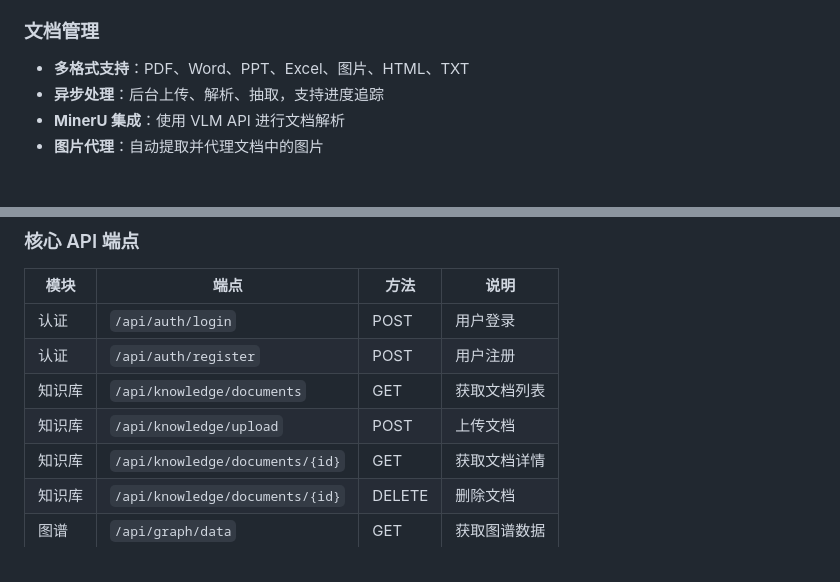
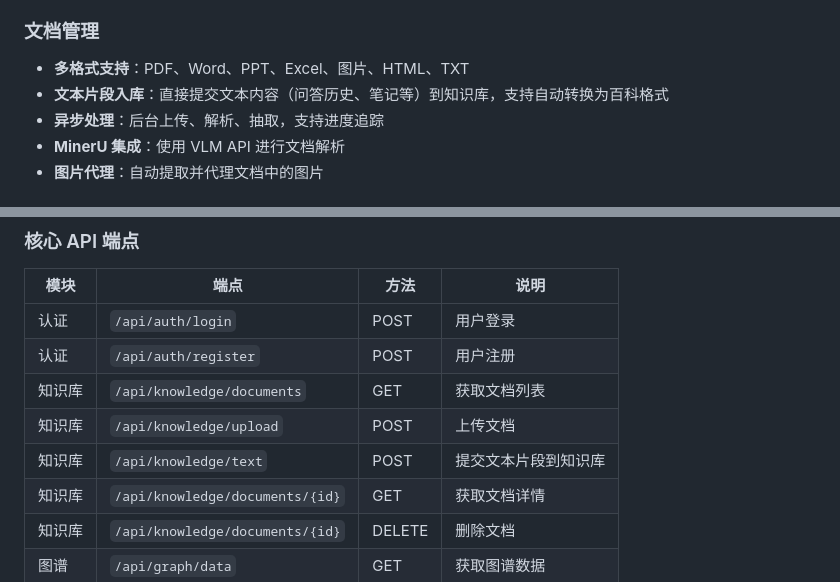
Before and after one commit to hoki2020/hbrain, a Markdown page: README.md, 2 parts joined by grey strips. GitHub-like rendering.

```diff
--- a/README.md
+++ b/README.md
@@ -39,6 +39,7 @@ HBrain 是一个基于大语言模型的知识图谱系统，模拟人脑语义
 
 ### 文档管理
 - **多格式支持**：PDF、Word、PPT、Excel、图片、HTML、TXT
+- **文本片段入库**：直接提交文本内容（问答历史、笔记等）到知识库，支持自动转换为百科格式
 - **异步处理**：后台上传、解析、抽取，支持进度追踪
 - **MinerU 集成**：使用 VLM API 进行文档解析
 - **图片代理**：自动提取并代理文档中的图片
@@ -272,6 +273,7 @@ NEXT_PUBLIC_API_URL=http://localhost:8000
 | 认证 | `/api/auth/register` | POST | 用户注册 |
 | 知识库 | `/api/knowledge/documents` | GET | 获取文档列表 |
 | 知识库 | `/api/knowledge/upload` | POST | 上传文档 |
+| 知识库 | `/api/knowledge/text` | POST | 提交文本片段到知识库 |
 | 知识库 | `/api/knowledge/documents/{id}` | GET | 获取文档详情 |
 | 知识库 | `/api/knowledge/documents/{id}` | DELETE | 删除文档 |
 | 图谱 | `/api/graph/data` | GET | 获取图谱数据 |
```
Also changed, not shown: CLAUDE.md (+10 -0 lines), README_en.md (+2 -0 lines).
